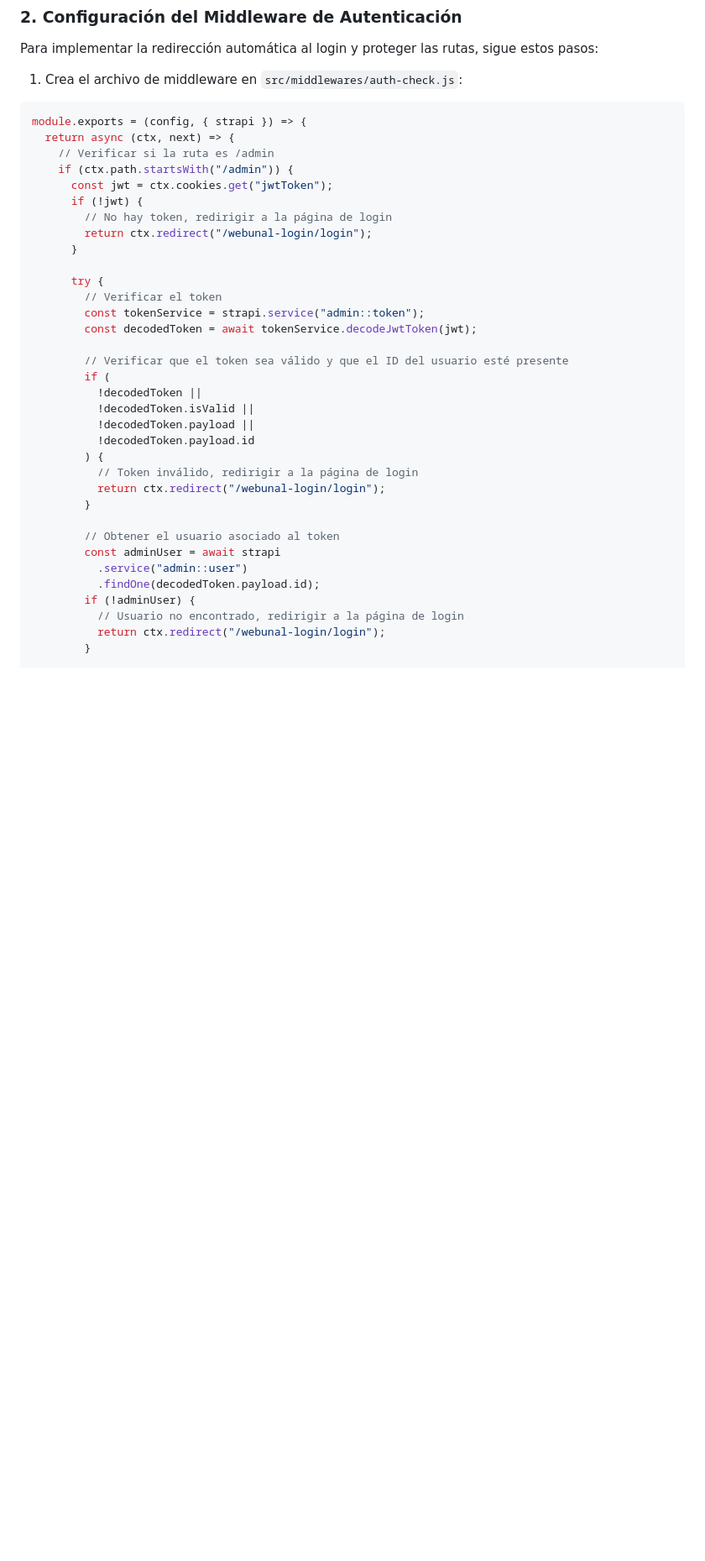
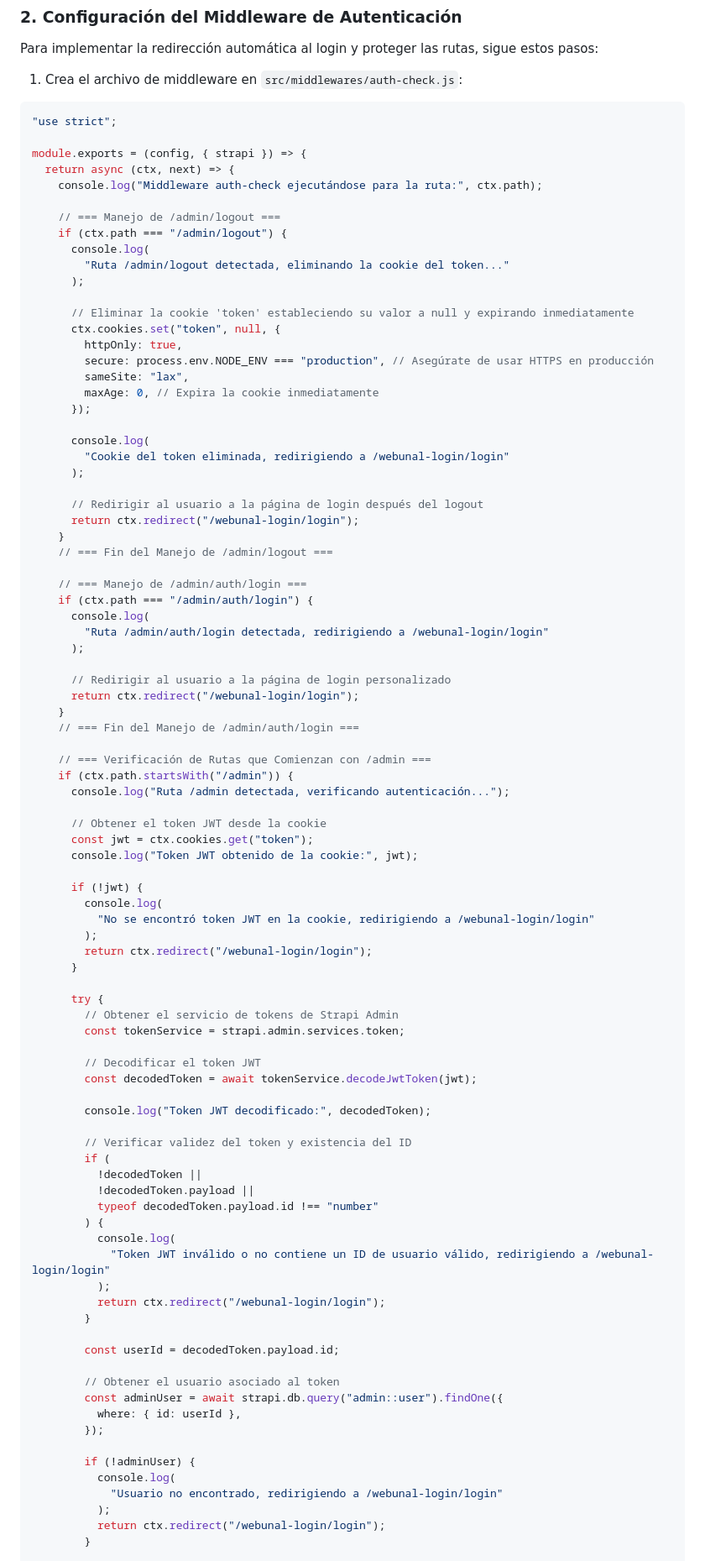
Before and after one commit to yasudacloud/strapi-plugin-sso, a Markdown page: README.md, the part around one of its changes. Shown at 84% size. Drawn GitHub-style; blank space fills up the shorter version.

Commit message:
plugin actualizado

````diff
--- a/README.md
+++ b/README.md
@@ -46,38 +46,93 @@ Para implementar la redirección automática al login y proteger las rutas, sigu
 1. Crea el archivo de middleware en `src/middlewares/auth-check.js`:
 
 ```javascript
+"use strict";
+
 module.exports = (config, { strapi }) => {
   return async (ctx, next) => {
-    // Verificar si la ruta es /admin
+    console.log("Middleware auth-check ejecutándose para la ruta:", ctx.path);
+
+    // === Manejo de /admin/logout ===
+    if (ctx.path === "/admin/logout") {
+      console.log(
+        "Ruta /admin/logout detectada, eliminando la cookie del token..."
+      );
+
+      // Eliminar la cookie 'token' estableciendo su valor a null y expirando inmediatamente
+      ctx.cookies.set("token", null, {
+        httpOnly: true,
+        secure: process.env.NODE_ENV === "production", // Asegúrate de usar HTTPS en producción
+        sameSite: "lax",
+        maxAge: 0, // Expira la cookie inmediatamente
+      });
+
+      console.log(
+        "Cookie del token eliminada, redirigiendo a /webunal-login/login"
+      );
+
+      // Redirigir al usuario a la página de login después del logout
+      return ctx.redirect("/webunal-login/login");
+    }
+    // === Fin del Manejo de /admin/logout ===
+
+    // === Manejo de /admin/auth/login ===
+    if (ctx.path === "/admin/auth/login") {
+      console.log(
+        "Ruta /admin/auth/login detectada, redirigiendo a /webunal-login/login"
+      );
+
+      // Redirigir al usuario a la página de login personalizado
+      return ctx.redirect("/webunal-login/login");
+    }
+    // === Fin del Manejo de /admin/auth/login ===
+
+    // === Verificación de Rutas que Comienzan con /admin ===
     if (ctx.path.startsWith("/admin")) {
-      const jwt = ctx.cookies.get("jwtToken");
+      console.log("Ruta /admin detectada, verificando autenticación...");
+
+      // Obtener el token JWT desde la cookie
+      const jwt = ctx.cookies.get("token");
+      console.log("Token JWT obtenido de la cookie:", jwt);
+
       if (!jwt) {
-        // No hay token, redirigir a la página de login
+        console.log(
+          "No se encontró token JWT en la cookie, redirigiendo a /webunal-login/login"
+        );
         return ctx.redirect("/webunal-login/login");
       }
 
       try {
-        // Verificar el token
-        const tokenService = strapi.service("admin::token");
+        // Obtener el servicio de tokens de Strapi Admin
+        const tokenService = strapi.admin.services.token;
+
+        // Decodificar el token JWT
         const decodedToken = await tokenService.decodeJwtToken(jwt);
 
-        // Verificar que el token sea válido y que el ID del usuario esté presente
+        console.log("Token JWT decodificado:", decodedToken);
+
+        // Verificar validez del token y existencia del ID
         if (
           !decodedToken ||
-          !decodedToken.isValid ||
           !decodedToken.payload ||
-          !decodedToken.payload.id
+          typeof decodedToken.payload.id !== "number"
         ) {
-          // Token inválido, redirigir a la página de login
+          console.log(
+            "Token JWT inválido o no contiene un ID de usuario válido, redirigiendo a /webunal-login/login"
+          );
           return ctx.redirect("/webunal-login/login");
         }
 
+        const userId = decodedToken.payload.id;
+
         // Obtener el usuario asociado al token
-        const adminUser = await strapi
-          .service("admin::user")
-          .findOne(decodedToken.payload.id);
+        const adminUser = await strapi.db.query("admin::user").findOne({
+          where: { id: userId },
+        });
+
         if (!adminUser) {
-          // Usuario no encontrado, redirigir a la página de login
+          console.log(
+            "Usuario no encontrado, redirigiendo a /webunal-login/login"
+          );
           return ctx.redirect("/webunal-login/login");
         }
 
````
Also changed, not shown: other parts of README.md (+11 -6 lines).
